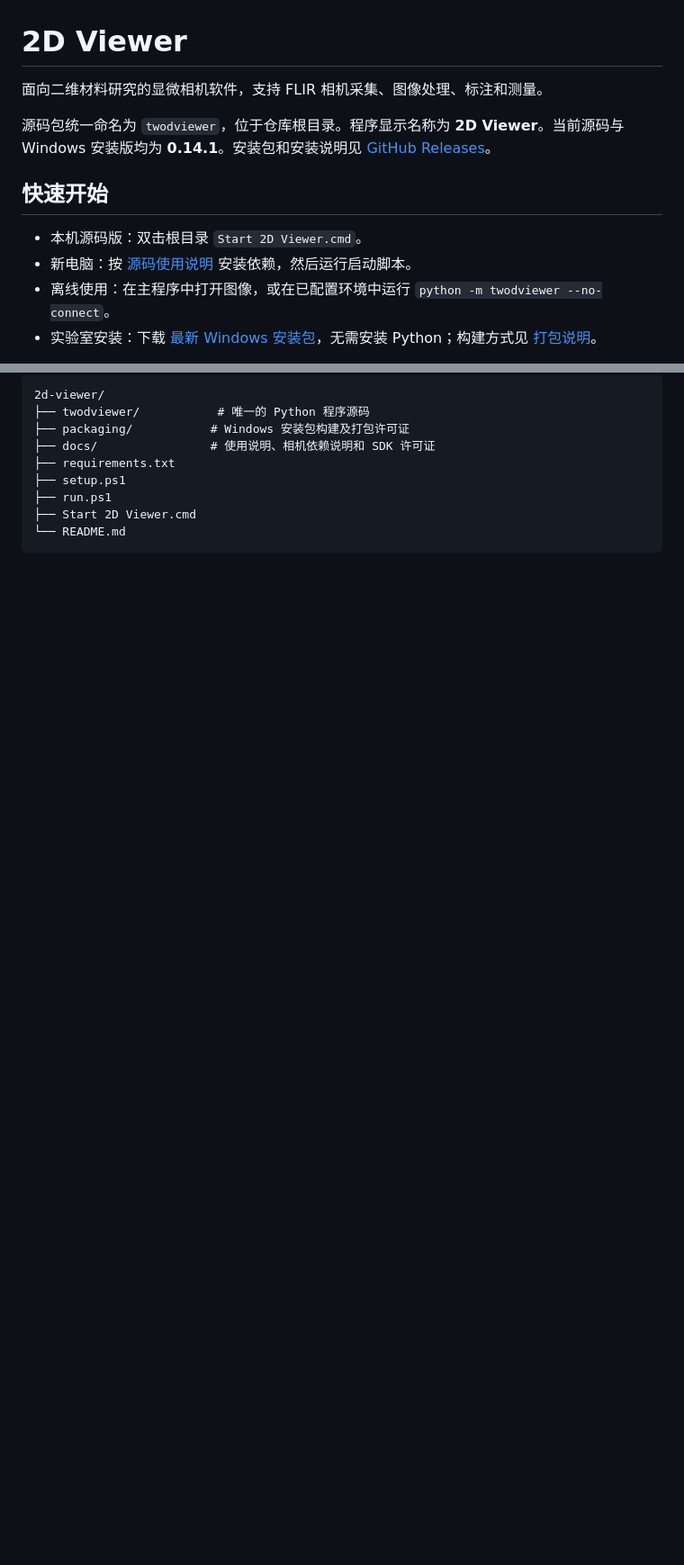
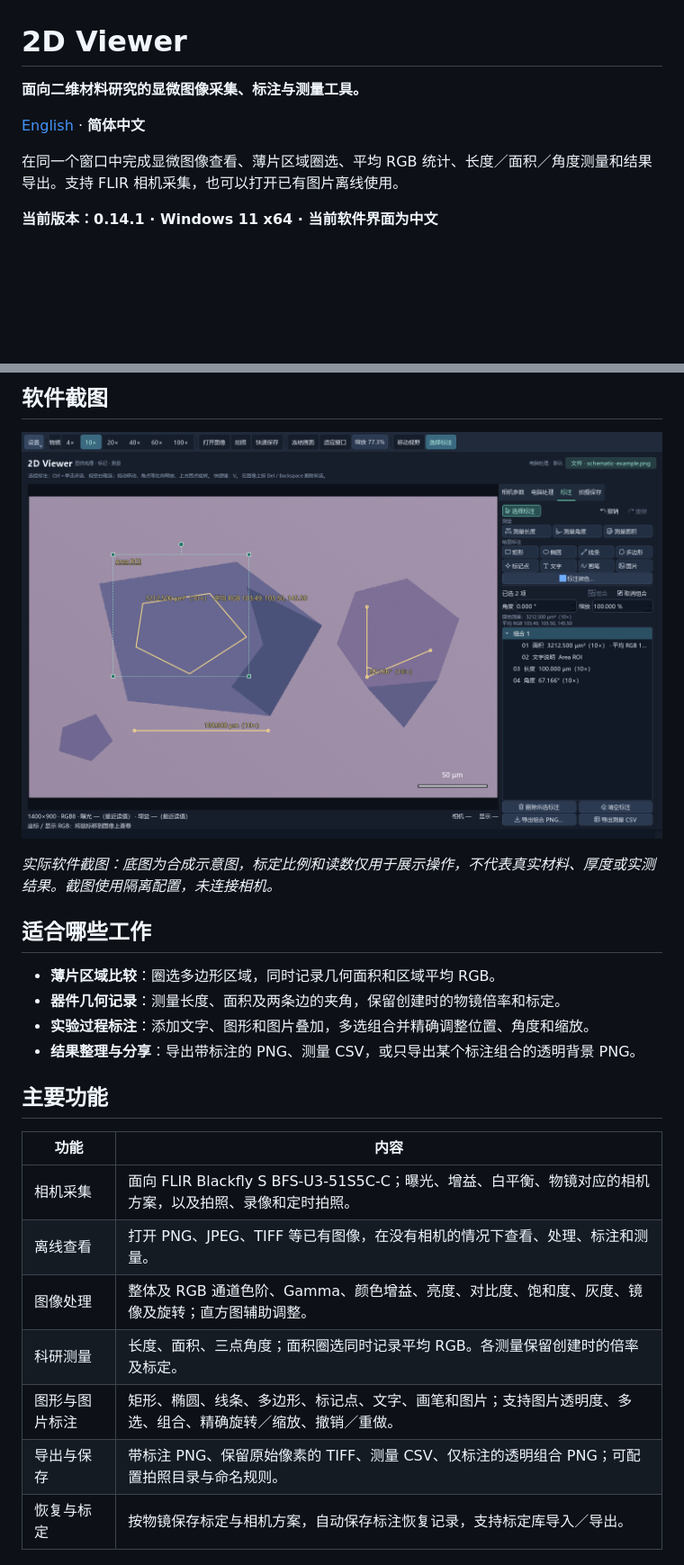
Before and after one commit to twomatwo/2d-viewer, a Markdown page: README.md, 2 parts joined by grey strips. Shown at 90% size. GitHub-like rendering; pictures changed too: docs/images/measurements.png (added); blank space fills up the shorter version.

````diff
--- a/README.md
+++ b/README.md
@@ -1,13 +1,10 @@
 # 2D Viewer
 
-面向二维材料研究的显微相机软件，支持 FLIR 相机采集、图像处理、标注和测量。
+**面向二维材料研究的显微图像采集、标注与测量工具。**
 
-源码包统一命名为 `twodviewer`，位于仓库根目录。程序显示名称为 **2D Viewer**。当前源码与 Windows 安装版均为 **0.14.1**。安装包和安装说明见 [GitHub Releases](https://github.com/twomatwo/2d-viewer/releases/tag/v0.14.1)。
+[English](README.en.md) · **简体中文**
 
-## 快速开始
+在同一个窗口中完成显微图像查看、薄片区域圈选、平均 RGB 统计、长度／面积／角度测量和结果导出。支持 FLIR 相机采集，也可以打开已有图片离线使用。
 
-- 本机源码版：双击根目录 `Start 2D Viewer.cmd`。
-- 新电脑：按 [源码使用说明](docs/usage.md) 安装依赖，然后运行启动脚本。
-- 离线使用：在主程序中打开图像，或在已配置环境中运行 `python -m twodviewer --no-connect`。
-- 实验室安装：下载 [最新 Windows 安装包](https://github.com/twomatwo/2d-viewer/releases/download/v0.14.1/2D-Viewer-Setup-0.14.1-x64.exe)，无需安装 Python；构建方式见 [打包说明](packaging/README.md)。
+**当前版本：0.14.1 · Windows 11 x64 · 当前软件界面为中文**
 
@@ -15,11 +12,26 @@
 
-```text
-2d-viewer/
-├── twodviewer/           # 唯一的 Python 程序源码
-├── packaging/           # Windows 安装包构建及打包许可证
-├── docs/                # 使用说明、相机依赖说明和 SDK 许可证
-├── requirements.txt
-├── setup.ps1
-├── run.ps1
-├── Start 2D Viewer.cmd
-└── README.md
+## 软件截图
+
+![2D Viewer 实际界面：区域平均 RGB、长度、面积和角度测量，使用合成示意底图](docs/images/measurements.png)
+
+*实际软件截图：底图为合成示意图，标定比例和读数仅用于展示操作，不代表真实材料、厚度或实测结果。截图使用隔离配置，未连接相机。*
+
+## 适合哪些工作
+
+- **薄片区域比较**：圈选多边形区域，同时记录几何面积和区域平均 RGB。
+- **器件几何记录**：测量长度、面积及两条边的夹角，保留创建时的物镜倍率和标定。
+- **实验过程标注**：添加文字、图形和图片叠加，多选组合并精确调整位置、角度和缩放。
+- **结果整理与分享**：导出带标注的 PNG、测量 CSV，或只导出某个标注组合的透明背景 PNG。
+
+## 主要功能
+
+| 功能 | 内容 |
+| --- | --- |
+| 相机采集 | 面向 FLIR Blackfly S BFS-U3-51S5C-C；曝光、增益、白平衡、物镜对应的相机方案，以及拍照、录像和定时拍照。 |
+| 离线查看 | 打开 PNG、JPEG、TIFF 等已有图像，在没有相机的情况下查看、处理、标注和测量。 |
+| 图像处理 | 整体及 RGB 通道色阶、Gamma、颜色增益、亮度、对比度、饱和度、灰度、镜像及旋转；直方图辅助调整。 |
+| 科研测量 | 长度、面积、三点角度；面积圈选同时记录平均 RGB。各测量保留创建时的倍率及标定。 |
+| 图形与图片标注 | 矩形、椭圆、线条、多边形、标记点、文字、画笔和图片；支持图片透明度、多选、组合、精确旋转／缩放、撤销／重做。 |
+| 导出与保存 | 带标注 PNG、保留原始像素的 TIFF、测量 CSV、仅标注的透明组合 PNG；可配置拍照目录与命名规则。 |
+| 恢复与标定 | 按物镜保存标定与相机方案，自动保存标注恢复记录，支持标定库导入／导出。 |
+
````
Also changed, not shown: other parts of README.md (+39 -5 lines), README.en.md (added, +80 -0 lines), docs/images/display-controls.png (added).
